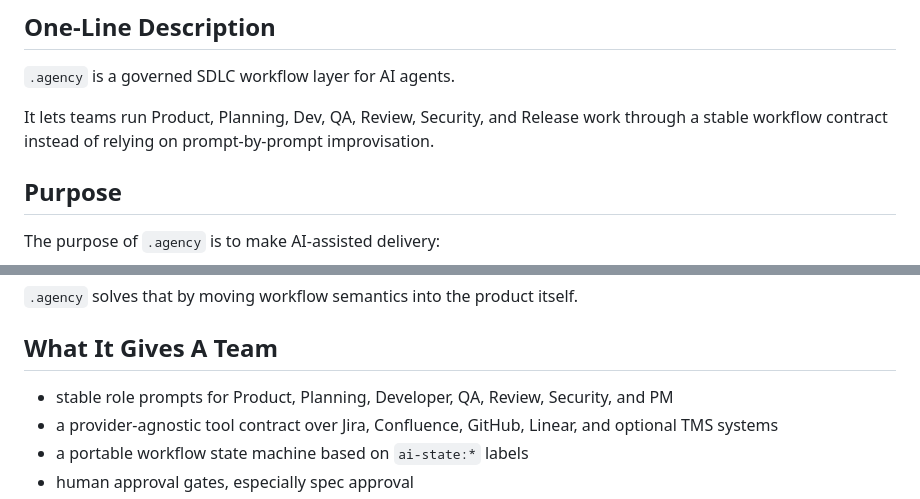
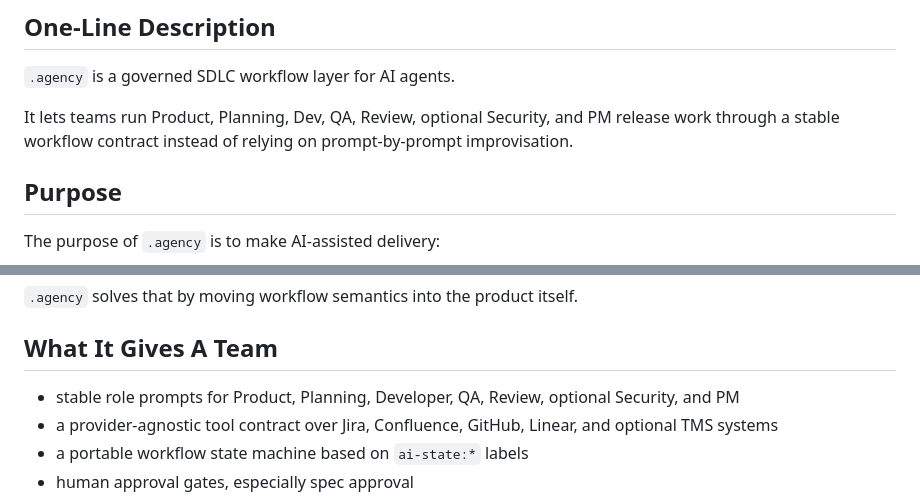
Before and after one commit to klikaba/AI-assisted-delivery, a Markdown page: docs/PRODUCT_OVERVIEW.md, 2 parts joined by grey strips. Rendered like a GitHub page.

Commit message:
Tighten product overview role framing

```diff
--- a/docs/PRODUCT_OVERVIEW.md
+++ b/docs/PRODUCT_OVERVIEW.md
@@ -4,7 +4,7 @@
 
 `.agency` is a governed SDLC workflow layer for AI agents.
 
-It lets teams run Product, Planning, Dev, QA, Review, Security, and Release work through a stable workflow contract instead of relying on prompt-by-prompt improvisation.
+It lets teams run Product, Planning, Dev, QA, Review, optional Security, and PM release work through a stable workflow contract instead of relying on prompt-by-prompt improvisation.
 
 ## Purpose
 
@@ -40,7 +40,7 @@ Common failure modes:
 
 ## What It Gives A Team
 
-- stable role prompts for Product, Planning, Developer, QA, Review, Security, and PM
+- stable role prompts for Product, Planning, Developer, QA, Review, optional Security, and PM
 - a provider-agnostic tool contract over Jira, Confluence, GitHub, Linear, and optional TMS systems
 - a portable workflow state machine based on `ai-state:*` labels
 - human approval gates, especially spec approval
```
